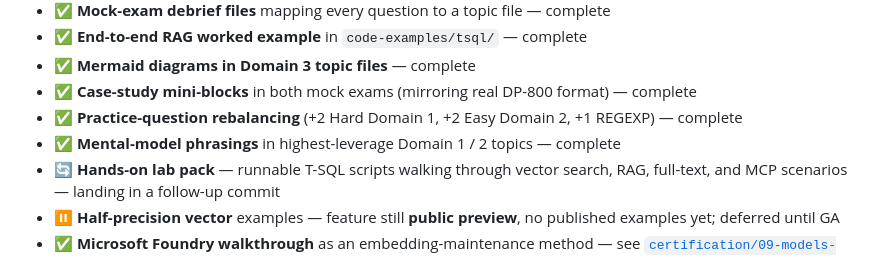
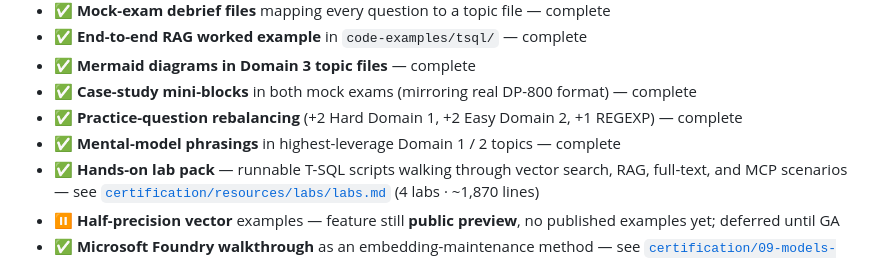
Before and after one commit to kengio/dp-800-study-guide, a Markdown page: README.md, the part around the change. Rendered like a GitHub page.

```diff
--- a/README.md
+++ b/README.md
@@ -296,7 +296,7 @@ This guide ships as a living resource. The roadmap below is what's planned for t
 - ✅ **Case-study mini-blocks** in both mock exams (mirroring real DP-800 format) — complete
 - ✅ **Practice-question rebalancing** (+2 Hard Domain 1, +2 Easy Domain 2, +1 REGEXP) — complete
 - ✅ **Mental-model phrasings** in highest-leverage Domain 1 / 2 topics — complete
-- 🔄 **Hands-on lab pack** — runnable T-SQL scripts walking through vector search, RAG, full-text, and MCP scenarios — landing in a follow-up commit
+- ✅ **Hands-on lab pack** — runnable T-SQL scripts walking through vector search, RAG, full-text, and MCP scenarios — see [`certification/resources/labs/labs.md`](./certification/resources/labs/labs.md) (4 labs · ~1,870 lines)
 - ⏸ **Half-precision vector** examples — feature still **public preview**, no published examples yet; deferred until GA
 - ✅ **Microsoft Foundry walkthrough** as an embedding-maintenance method — see [`certification/09-models-embeddings/02-embedding-maintenance.md#method-7-microsoft-foundry`](./certification/09-models-embeddings/02-embedding-maintenance.md)
 - 🔄 **Video walkthroughs** of the hardest topics — outside the text-only scope of this guide; community contributions welcome
```
Also changed, not shown: CHANGELOG.md (+1 -0 lines), certification/dp-800-overview.md (+1 -0 lines).
